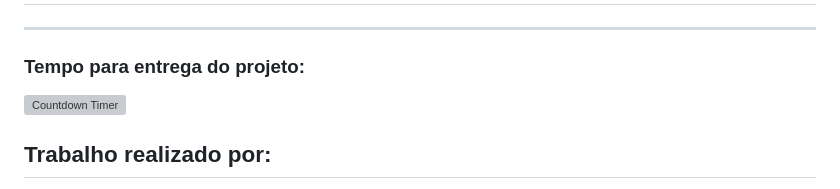
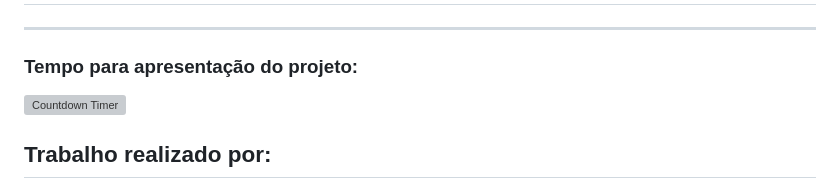
Before and after one commit to Vullkano/BDDA, a Markdown page: README.md, the part around the change. GitHub-like rendering; grey boxes are pictures that could not be loaded.

```diff
--- a/README.md
+++ b/README.md
@@ -7,7 +7,7 @@ _Relatório: Componente Técnica_
 
 ---
 
-### Tempo para entrega do projeto:
+### Tempo para apresentação do projeto:
 
 ![Countdown Timer](https://i.countdownmail.com/3w7q9r.gif)
 
```
